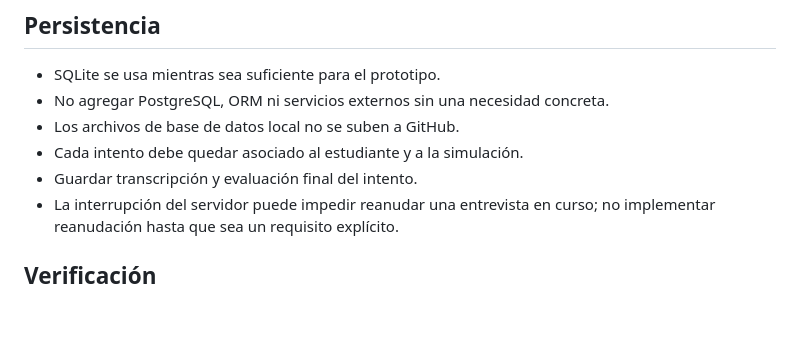
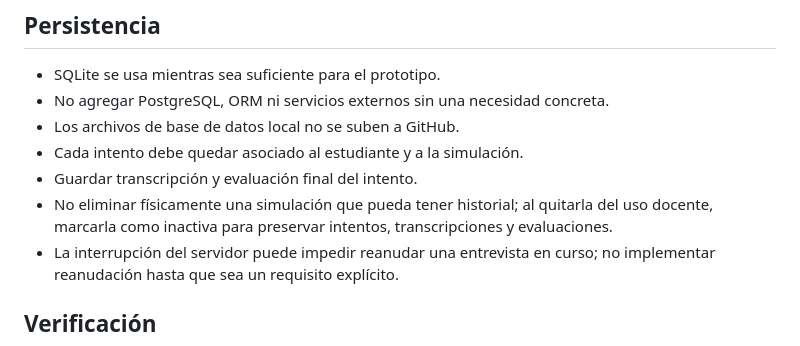
Before and after one commit to hadfeg/simulador-entrevistas, a Markdown page: AGENTS.md, the part around the change. Drawn GitHub-style; blank space fills up the shorter version.

Commit message:
Preserve history when removing simulations

```diff
--- a/AGENTS.md
+++ b/AGENTS.md
@@ -76,6 +76,7 @@ El estudiante debe entrevistar personajes simulados, descubrir información rele
 - Los archivos de base de datos local no se suben a GitHub.
 - Cada intento debe quedar asociado al estudiante y a la simulación.
 - Guardar transcripción y evaluación final del intento.
+- No eliminar físicamente una simulación que pueda tener historial; al quitarla del uso docente, marcarla como inactiva para preservar intentos, transcripciones y evaluaciones.
 - La interrupción del servidor puede impedir reanudar una entrevista en curso; no implementar reanudación hasta que sea un requisito explícito.
 
 ## Verificación
```
